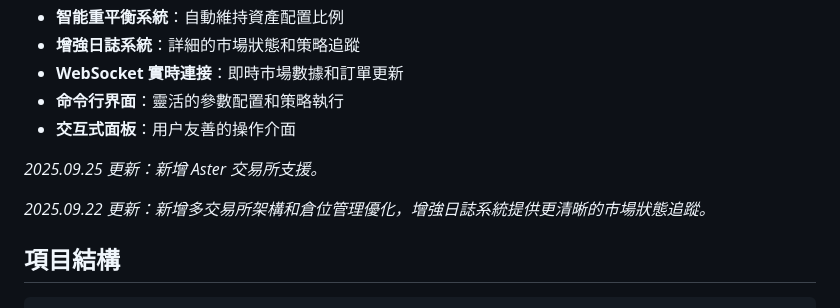
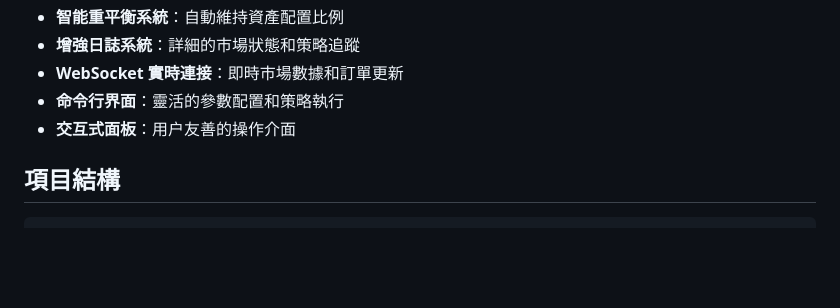
Before and after one commit to yanowo/Backpack-MM-Simple, a Markdown page: README.md, the part around the change. Drawn GitHub-style; blank space fills up the shorter version.

Commit message:
docs: 更新文件 (README, CHANGELOG)

```diff
--- a/README.md
+++ b/README.md
@@ -18,10 +18,6 @@ Twitter：[Yan Practice ⭕散修](https://x.com/practice_y11)
 - **WebSocket 實時連接**：即時市場數據和訂單更新
 - **命令行界面**：靈活的參數配置和策略執行
 - **交互式面板**：用户友善的操作介面
-
-*2025.09.25 更新：新增 Aster 交易所支援。*
-
-*2025.09.22 更新：新增多交易所架構和倉位管理優化，增強日誌系統提供更清晰的市場狀態追蹤。*
 
 ## 項目結構
 
```
Also changed, not shown: CHANGELOG.md (+6 -1 lines).
